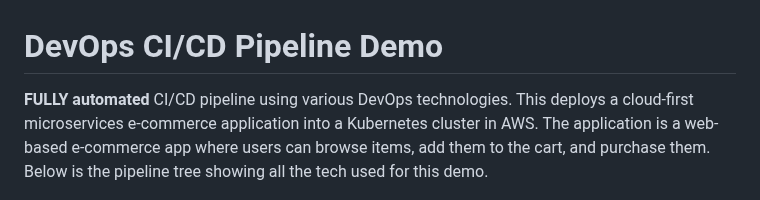
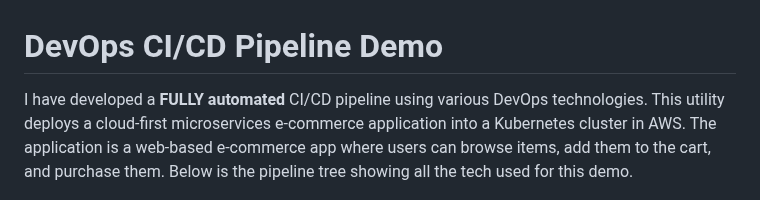
Before and after one commit to madzumo/DevOps-Pipeline, a Markdown page: README.md, the part around the change. Drawn GitHub-style.

```diff
--- a/README.md
+++ b/README.md
@@ -1,7 +1,7 @@
 # DevOps CI/CD Pipeline Demo
 
-**FULLY automated** CI/CD pipeline using various DevOps technologies.
-This deploys a cloud-first microservices e-commerce application into a Kubernetes cluster in AWS. The application is a web-based e-commerce app where users can
+I have developed a **FULLY automated** CI/CD pipeline using various DevOps technologies.
+This utility deploys a cloud-first microservices e-commerce application into a Kubernetes cluster in AWS. The application is a web-based e-commerce app where users can
 browse items, add them to the cart, and purchase them. Below is the pipeline tree showing all the tech used for this demo.
 
 ![pipeline tree](media/pipeline2.jpg)
```
